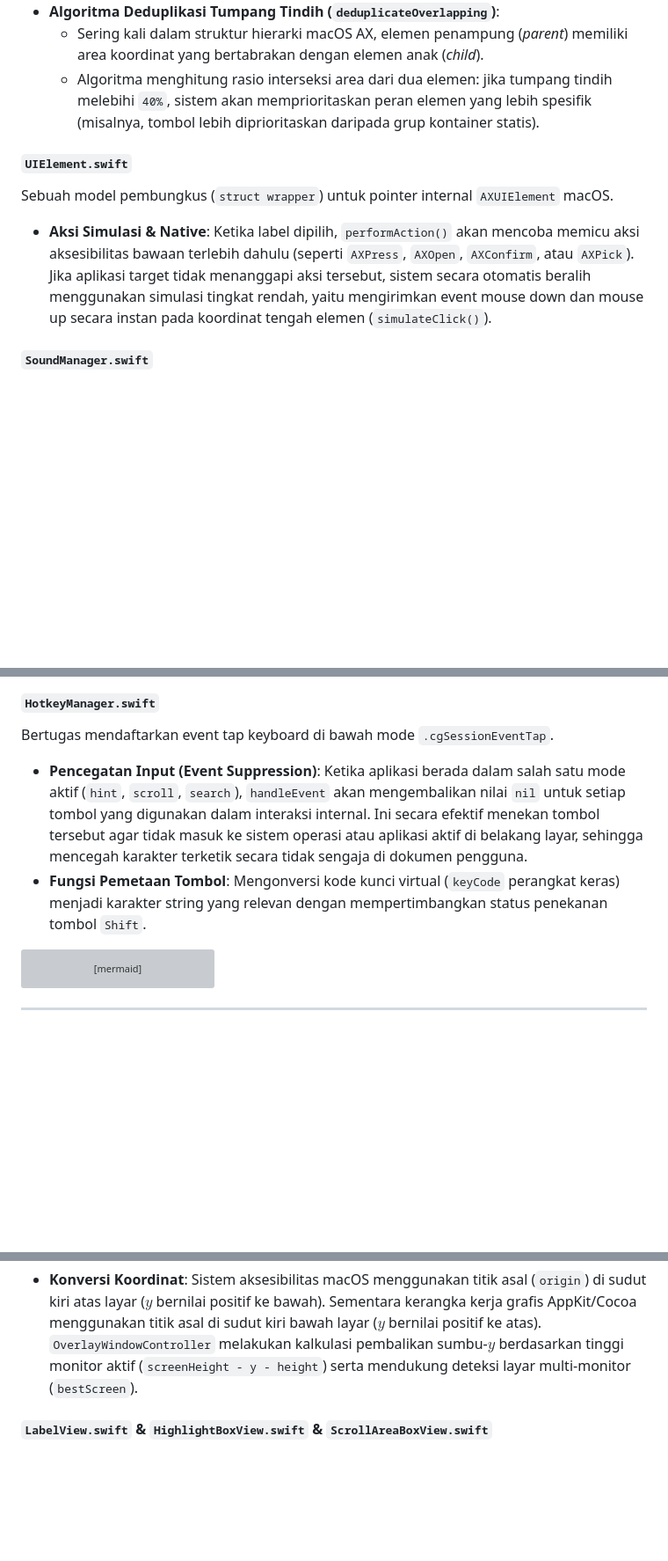
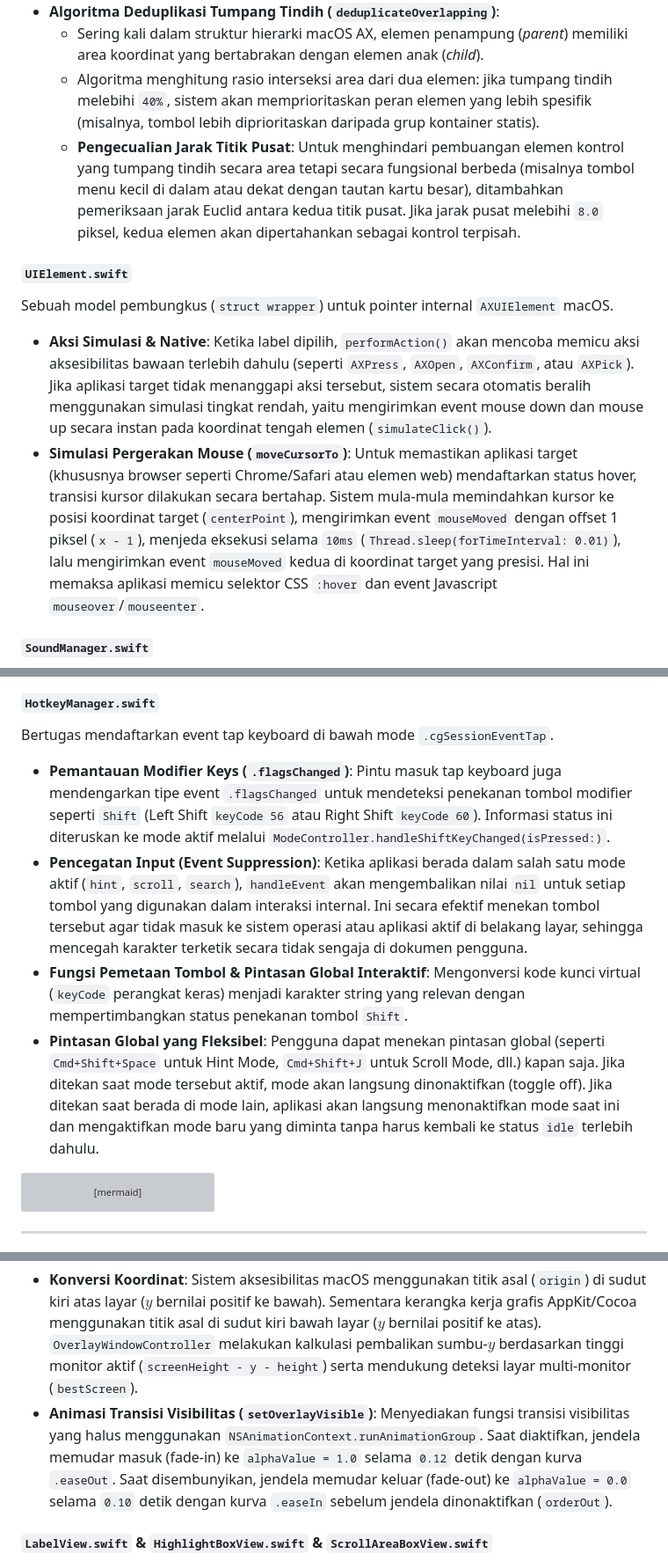
Before and after one commit to zerodevid/hopr, a Markdown page: ARCHITECTURAL_DOCUMENTATION.md, 3 parts joined by grey strips. Shown at 88% size. Drawn GitHub-style; blank space fills up the shorter version; grey boxes are pictures that could not be loaded.

Commit message:
Save work on temporary hint hide, mouse hover fix, direct mode switch, overlay animation, and center distance deduplication

````diff
--- a/ARCHITECTURAL_DOCUMENTATION.md
+++ b/ARCHITECTURAL_DOCUMENTATION.md
@@ -43,10 +43,12 @@ Layanan ini bertugas melakukan penelusuran (*tree traversal*) secara rekursif te
 *   **Algoritma Deduplikasi Tumpang Tindih (`deduplicateOverlapping`)**:
     *   Sering kali dalam struktur hierarki macOS AX, elemen penampung (*parent*) memiliki area koordinat yang bertabrakan dengan elemen anak (*child*).
     *   Algoritma menghitung rasio interseksi area dari dua elemen: jika tumpang tindih melebihi `40%`, sistem akan memprioritaskan peran elemen yang lebih spesifik (misalnya, tombol lebih diprioritaskan daripada grup kontainer statis).
+    *   **Pengecualian Jarak Titik Pusat**: Untuk menghindari pembuangan elemen kontrol yang tumpang tindih secara area tetapi secara fungsional berbeda (misalnya tombol menu kecil di dalam atau dekat dengan tautan kartu besar), ditambahkan pemeriksaan jarak Euclid antara kedua titik pusat. Jika jarak pusat melebihi `8.0` piksel, kedua elemen akan dipertahankan sebagai kontrol terpisah.
 
 #### `UIElement.swift`
 Sebuah model pembungkus (`struct wrapper`) untuk pointer internal `AXUIElement` macOS.
 *   **Aksi Simulasi & Native**: Ketika label dipilih, `performAction()` akan mencoba memicu aksi aksesibilitas bawaan terlebih dahulu (seperti `AXPress`, `AXOpen`, `AXConfirm`, atau `AXPick`). Jika aplikasi target tidak menanggapi aksi tersebut, sistem secara otomatis beralih menggunakan simulasi tingkat rendah, yaitu mengirimkan event mouse down dan mouse up secara instan pada koordinat tengah elemen (`simulateClick()`).
+*   **Simulasi Pergerakan Mouse (`moveCursorTo`)**: Untuk memastikan aplikasi target (khususnya browser seperti Chrome/Safari atau elemen web) mendaftarkan status hover, transisi kursor dilakukan secara bertahap. Sistem mula-mula memindahkan kursor ke posisi koordinat target (`centerPoint`), mengirimkan event `mouseMoved` dengan offset 1 piksel (`x - 1`), menjeda eksekusi selama `10ms` (`Thread.sleep(forTimeInterval: 0.01)`), lalu mengirimkan event `mouseMoved` kedua di koordinat target yang presisi. Hal ini memaksa aplikasi memicu selektor CSS `:hover` dan event Javascript `mouseover`/`mouseenter`.
 
 #### `SoundManager.swift`
 Layanan utilitas audio global yang mengelola efek suara taktil (*tactile feedback*) secara asinkron menggunakan API `NSSound` macOS.
@@ -59,8 +61,10 @@ Layanan utilitas audio global yang mengelola efek suara taktil (*tactile feedbac
 
 #### `HotkeyManager.swift`
 Bertugas mendaftarkan event tap keyboard di bawah mode `.cgSessionEventTap`.
+*   **Pemantauan Modifier Keys (`.flagsChanged`)**: Pintu masuk tap keyboard juga mendengarkan tipe event `.flagsChanged` untuk mendeteksi penekanan tombol modifier seperti `Shift` (Left Shift `keyCode 56` atau Right Shift `keyCode 60`). Informasi status ini diteruskan ke mode aktif melalui `ModeController.handleShiftKeyChanged(isPressed:)`.
 *   **Pencegatan Input (Event Suppression)**: Ketika aplikasi berada dalam salah satu mode aktif (`hint`, `scroll`, `search`), `handleEvent` akan mengembalikan nilai `nil` untuk setiap tombol yang digunakan dalam interaksi internal. Ini secara efektif menekan tombol tersebut agar tidak masuk ke sistem operasi atau aplikasi aktif di belakang layar, sehingga mencegah karakter terketik secara tidak sengaja di dokumen pengguna.
-*   **Fungsi Pemetaan Tombol**: Mengonversi kode kunci virtual (`keyCode` perangkat keras) menjadi karakter string yang relevan dengan mempertimbangkan status penekanan tombol `Shift`.
+*   **Fungsi Pemetaan Tombol & Pintasan Global Interaktif**: Mengonversi kode kunci virtual (`keyCode` perangkat keras) menjadi karakter string yang relevan dengan mempertimbangkan status penekanan tombol `Shift`.
+*   **Pintasan Global yang Fleksibel**: Pengguna dapat menekan pintasan global (seperti `Cmd+Shift+Space` untuk Hint Mode, `Cmd+Shift+J` untuk Scroll Mode, dll.) kapan saja. Jika ditekan saat mode tersebut aktif, mode akan langsung dinonaktifkan (toggle off). Jika ditekan saat berada di mode lain, aplikasi akan langsung menonaktifkan mode saat ini dan mengaktifkan mode baru yang diminta tanpa harus kembali ke status `idle` terlebih dahulu.
 
 ```mermaid
 sequenceDiagram
@@ -100,6 +104,7 @@ Merupakan komponen krusial yang mengontrol antarmuka grafis di layar.
     > Alih-alih membuat satu jendela (`NSWindow`) terpisah untuk setiap label petunjuk (yang akan membebani komposit grafis macOS jika ada lebih dari 100 elemen), sistem membuat **satu jendela transparan raksasa** yang membentang di seluruh layar (`screenFrame`). Semua objek label (`LabelView`) kemudian ditambahkan sebagai subview biasa di dalam satu jendela tersebut. Teknik ini menghemat memori GPU secara drastis dan memastikan rendering instan (< 16ms).
 *   **Konversi Koordinat**:
     Sistem aksesibilitas macOS menggunakan titik asal (`origin`) di sudut kiri atas layar ($y$ bernilai positif ke bawah). Sementara kerangka kerja grafis AppKit/Cocoa menggunakan titik asal di sudut kiri bawah layar ($y$ bernilai positif ke atas). `OverlayWindowController` melakukan kalkulasi pembalikan sumbu-$y$ berdasarkan tinggi monitor aktif (`screenHeight - y - height`) serta mendukung deteksi layar multi-monitor (`bestScreen`).
+*   **Animasi Transisi Visibilitas (`setOverlayVisible`)**: Menyediakan fungsi transisi visibilitas yang halus menggunakan `NSAnimationContext.runAnimationGroup`. Saat diaktifkan, jendela memudar masuk (fade-in) ke `alphaValue = 1.0` selama `0.12` detik dengan kurva `.easeOut`. Saat disembunyikan, jendela memudar keluar (fade-out) ke `alphaValue = 0.0` selama `0.10` detik dengan kurva `.easeIn` sebelum jendela dinonaktifkan (`orderOut`).
 
 #### `LabelView.swift` & `HighlightBoxView.swift` & `ScrollAreaBoxView.swift`
 Komponen visual kustom yang dirancang untuk estetika modern, responsif, dan performa tinggi:
````
Also changed, not shown: other parts of ARCHITECTURAL_DOCUMENTATION.md (+1 -1 lines), UPDATE_LOG.md (added, +86 -0 lines).
